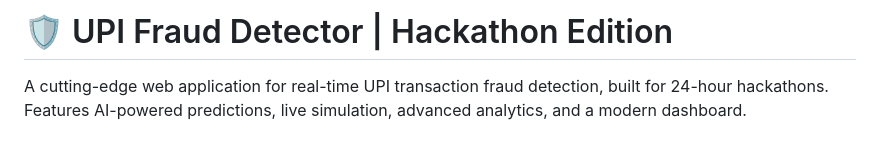
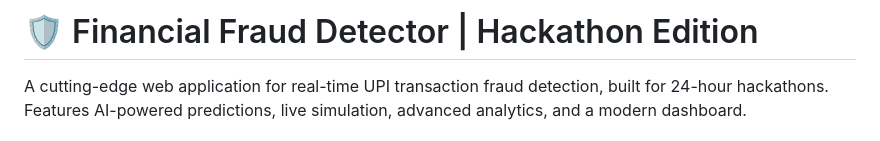
Before and after one commit to Lakshay-Rewani/FinFence, a Markdown page: README.md, the part around the change. Drawn GitHub-style.

Commit message:
Update project title from UPI to Financial Fraud Detector

```diff
--- a/README.md
+++ b/README.md
@@ -1,4 +1,4 @@
-# 🛡️ UPI Fraud Detector | Hackathon Edition
+# 🛡️ Financial Fraud Detector | Hackathon Edition
 
 A cutting-edge web application for real-time UPI transaction fraud detection, built for 24-hour hackathons. Features AI-powered predictions, live simulation, advanced analytics, and a modern dashboard.
 
```
